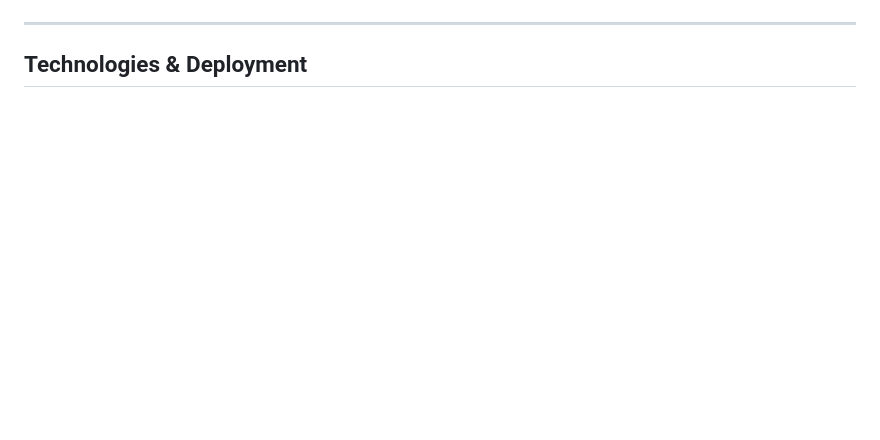
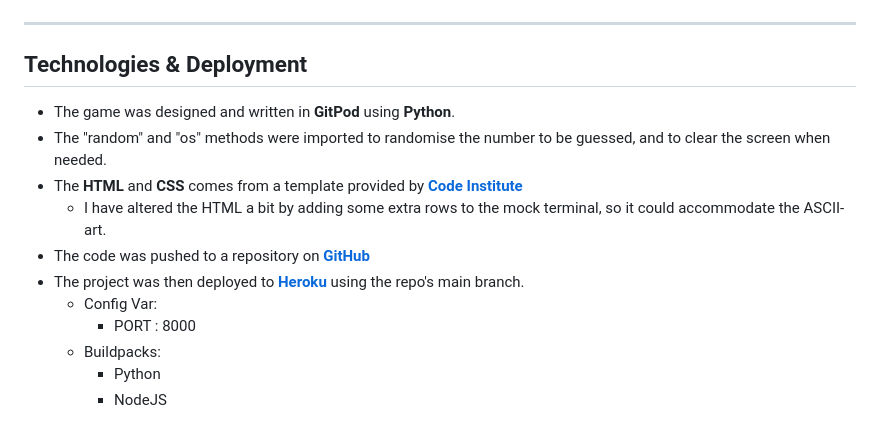
Before and after one commit to MadMaddie81/hi-lo, a Markdown page: README.md, the part around one of its changes. Drawn GitHub-style; blank space fills up the shorter version.

Commit message:
Docs: Add tech info to readme

```diff
--- a/README.md
+++ b/README.md
@@ -76,3 +76,15 @@
 ---
 
 ## __Technologies & Deployment__
+
+* The game was designed and written in __GitPod__ using __Python__.
+* The "random" and "os" methods were imported to randomise the number to be guessed, and to clear the screen when needed.
+* The __HTML__ and __CSS__ comes from a template provided by [__Code Institute__](https://codeinstitute.net/)
+  - I have altered the HTML a bit by adding some extra rows to the mock terminal, so it could accommodate the ASCII-art.
+* The code was pushed to a repository on [__GitHub__](https://github.com/MadMaddie81/hi-lo)
+* The project was then deployed to [__Heroku__](https://heroku.com/) using the repo's main branch.
+  - Config Var:
+    * PORT : 8000
+  - Buildpacks:
+    * Python
+    * NodeJS
```
Also changed, not shown: other parts of README.md (+1 -1 lines).
